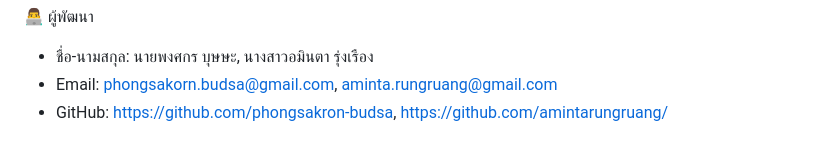
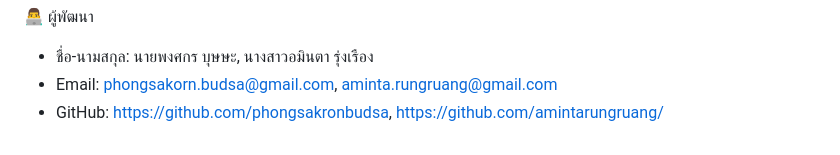
Before and after one commit to phongsakorn-budsa/pjnk46-web-development, a Markdown page: README.md, the part around the change. GitHub-like rendering.

```diff
--- a/README.md
+++ b/README.md
@@ -75,4 +75,4 @@
 👨‍💻 ผู้พัฒนา
    - ชื่อ-นามสกุล: นายพงศกร บุษษะ, นางสาวอมินตา รุ่งเรือง
    - Email: phongsakorn.budsa@gmail.com, aminta.rungruang@gmail.com
-   - GitHub: https://github.com/phongsakron-budsa, https://github.com/amintarungruang/
+   - GitHub: https://github.com/phongsakronbudsa, https://github.com/amintarungruang/
```
